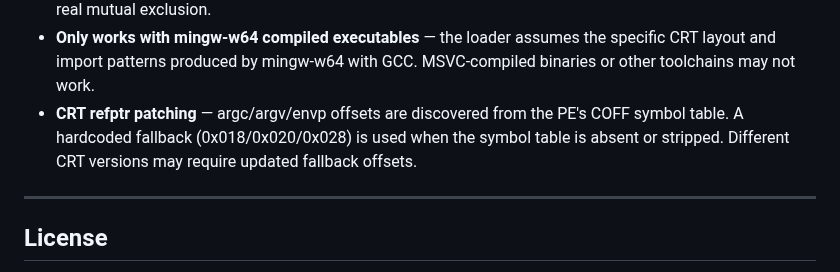
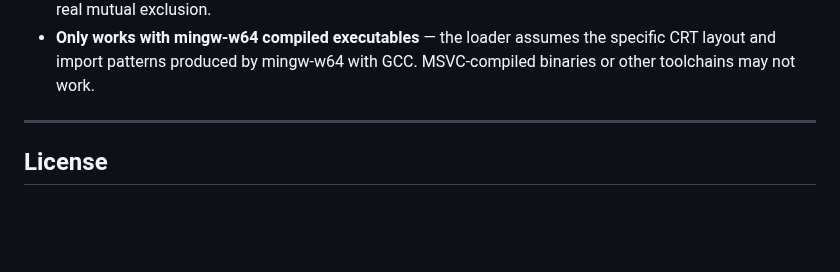
Before and after one commit to CedricThomas/my_wine, a Markdown page: README.md, the part around the change. GitHub-like rendering; blank space fills up the shorter version.

```diff
--- a/README.md
+++ b/README.md
@@ -279,11 +279,6 @@ architectural walkthrough.
   assumes the specific CRT layout and import patterns produced by
   mingw-w64 with GCC. MSVC-compiled binaries or other toolchains may
   not work.
-- **CRT refptr patching** — argc/argv/envp offsets are discovered
-  from the PE's COFF symbol table. A hardcoded fallback
-  (0x018/0x020/0x028) is used when the symbol table is absent or
-  stripped. Different CRT versions may require updated fallback
-  offsets.
 
 ---
 
```
Also changed, not shown: docs/limitations_investigations.md (+23 -4 lines), docs/rationale.md (+0 -3 lines).
